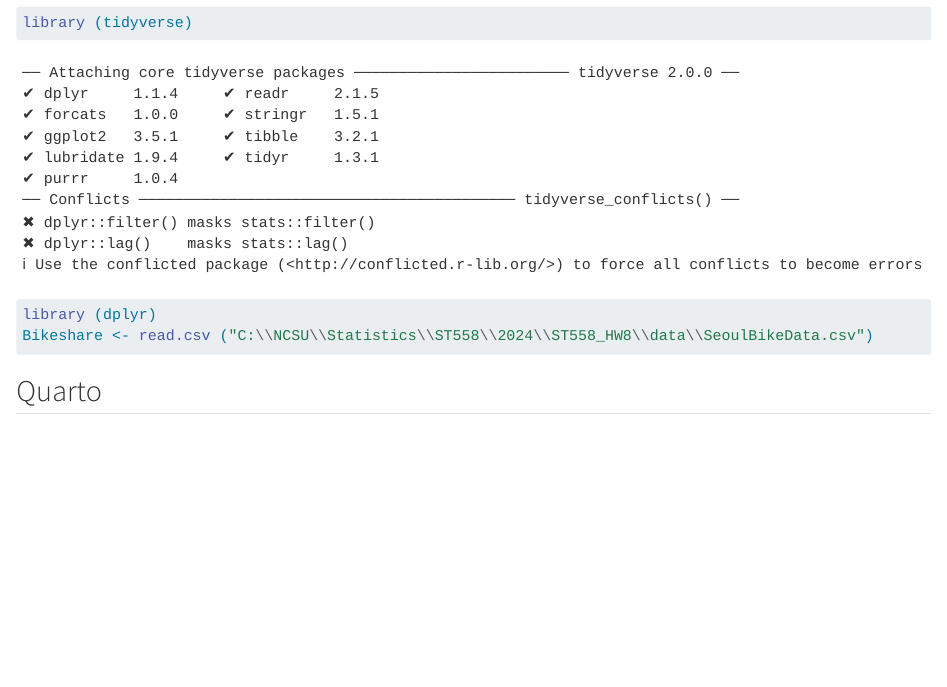
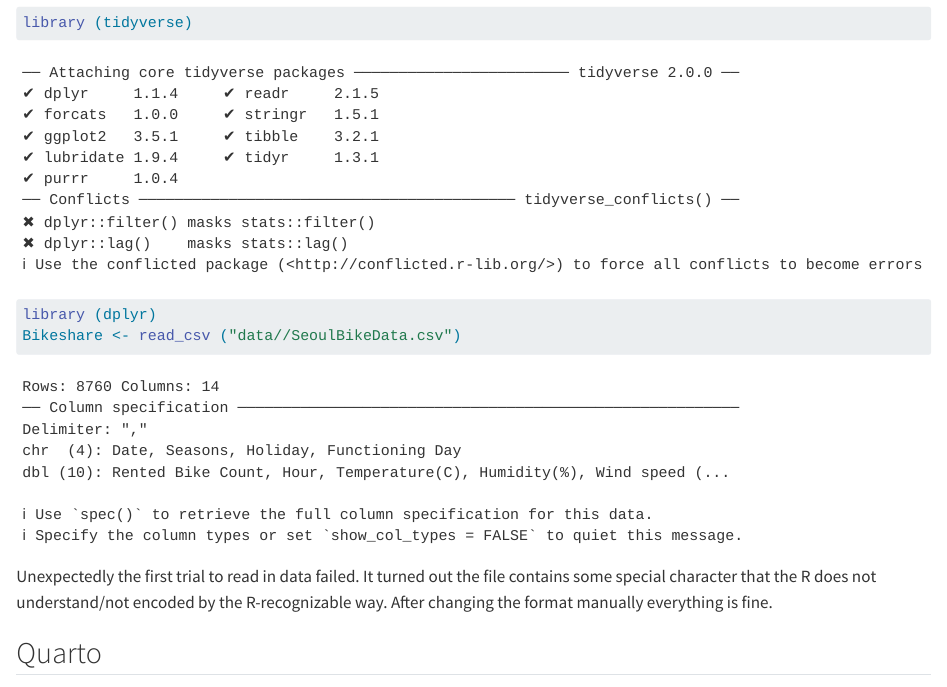
Before and after one commit to ssybbc/ST558_HW8, a Quarto document (HW8.qmd): the page in a window 1100 px wide, from 380 px down. Rendered offline with R 4.5, knitr and Pandoc in place of Quarto, with nearby package versions.

Commit message:
Commit changes

````diff
--- a/HW8.qmd
+++ b/HW8.qmd
@@ -17,8 +17,11 @@ Let's load some packages and read in the data first:
 ```{r}
 library (tidyverse)
 library (dplyr)
-Bikeshare <- read.csv ("C:\\NCSU\\Statistics\\ST558\\2024\\ST558_HW8\\data\\SeoulBikeData.csv")
+Bikeshare <- read_csv ("data//SeoulBikeData.csv")
+
 ```
+
+Unexpectedly the first trial to read in data failed. It turned out the file contains some special character that the R does not understand/not encoded by the R-recognizable way. After changing the format manually everything is fine.
 
 ## Quarto
 
````
